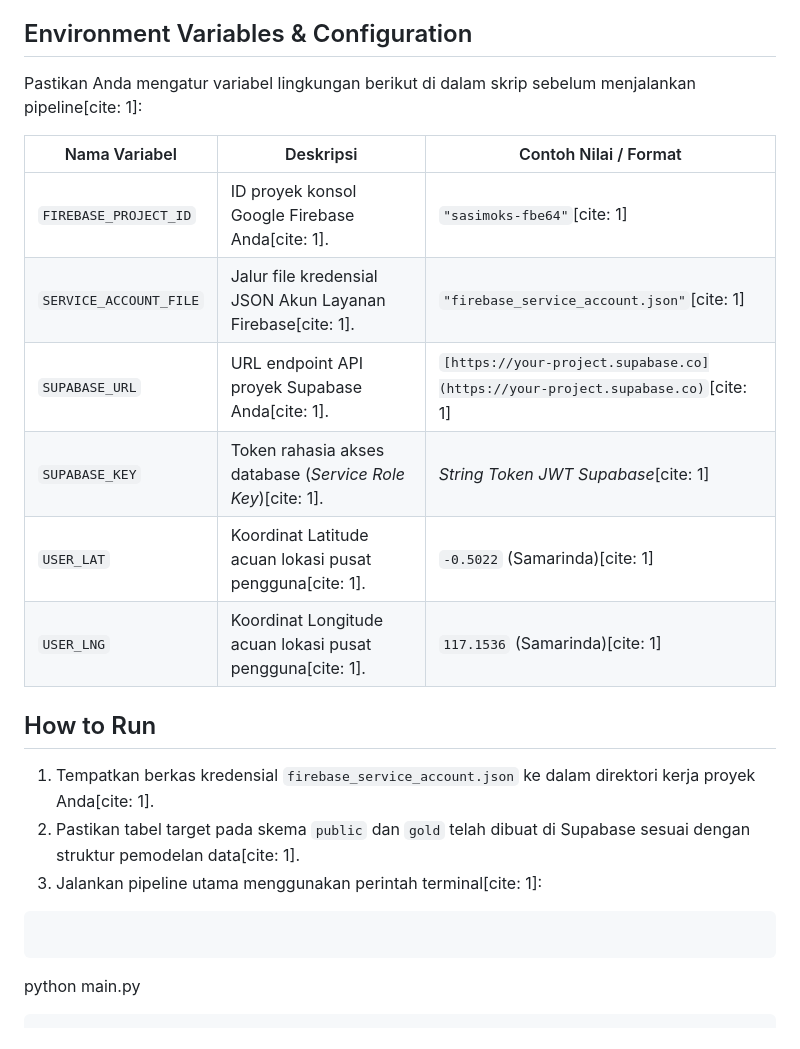
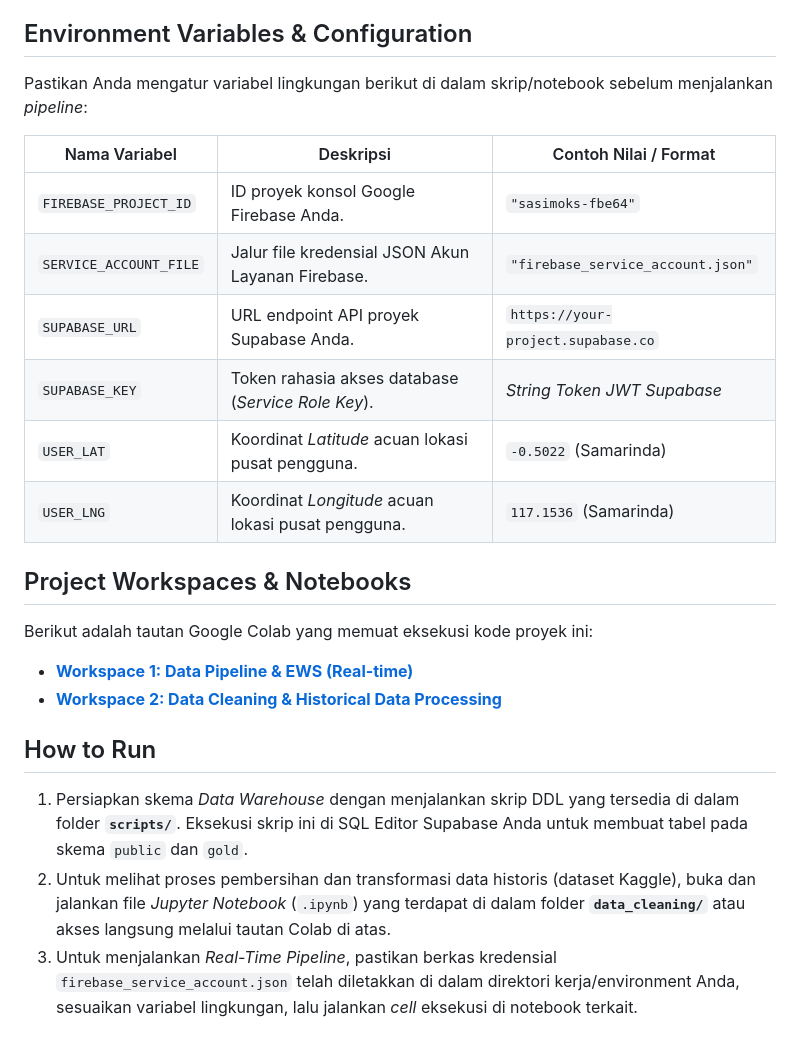
Before and after one commit to GhenAyari/UTS-BussinesIntelligence, a Markdown page: README.md, the part around one of its changes. GitHub-like rendering.

````diff
--- a/README.md
+++ b/README.md
@@ -101,28 +81,22 @@ Merekam metrik kuantitatif seperti magnitudo dan kedalaman gempa yang terikat de
 
 ## Environment Variables & Configuration
-
-Pastikan Anda mengatur variabel lingkungan berikut di dalam skrip sebelum menjalankan pipeline[cite: 1]:
+Pastikan Anda mengatur variabel lingkungan berikut di dalam skrip/notebook sebelum menjalankan *pipeline*:
 
 | Nama Variabel | Deskripsi | Contoh Nilai / Format |
 | --- | --- | --- |
-| `FIREBASE_PROJECT_ID` | ID proyek konsol Google Firebase Anda[cite: 1]. | `"sasimoks-fbe64"`[cite: 1] |
-| `SERVICE_ACCOUNT_FILE` | Jalur file kredensial JSON Akun Layanan Firebase[cite: 1]. | `"firebase_service_account.json"`[cite: 1] |
-| `SUPABASE_URL` | URL endpoint API proyek Supabase Anda[cite: 1]. | `[https://your-project.supabase.co](https://your-project.supabase.co)`[cite: 1] |
-| `SUPABASE_KEY` | Token rahasia akses database (*Service Role Key*)[cite: 1]. | *String Token JWT Supabase*[cite: 1] |
-| `USER_LAT` | Koordinat Latitude acuan lokasi pusat pengguna[cite: 1]. | `-0.5022` (Samarinda)[cite: 1] |
-| `USER_LNG` | Koordinat Longitude acuan lokasi pusat pengguna[cite: 1]. | `117.1536` (Samarinda)[cite: 1] |
+| `FIREBASE_PROJECT_ID` | ID proyek konsol Google Firebase Anda. | `"sasimoks-fbe64"` |
+| `SERVICE_ACCOUNT_FILE` | Jalur file kredensial JSON Akun Layanan Firebase. | `"firebase_service_account.json"` |
+| `SUPABASE_URL` | URL endpoint API proyek Supabase Anda. | `https://your-project.supabase.co` |
+| `SUPABASE_KEY` | Token rahasia akses database (*Service Role Key*). | *String Token JWT Supabase* |
+| `USER_LAT` | Koordinat *Latitude* acuan lokasi pusat pengguna. | `-0.5022` (Samarinda) |
+| `USER_LNG` | Koordinat *Longitude* acuan lokasi pusat pengguna. | `117.1536` (Samarinda) |
+
+## Project Workspaces & Notebooks
+Berikut adalah tautan Google Colab yang memuat eksekusi kode proyek ini:
+- **[Workspace 1: Data Pipeline & EWS (Real-time)](https://colab.research.google.com/drive/13Gaog9-bgI5pZ3_u7slzrf-T6isZp9xS?usp=sharing)**
+- **[Workspace 2: Data Cleaning & Historical Data Processing](https://colab.research.google.com/drive/1wXfwk2O_Tew6N_IU9XsbOTWoqLAqU_vt#scrollTo=0kE8HT3QATPW)**
 
 ## How to Run
-
-1. Tempatkan berkas kredensial `firebase_service_account.json` ke dalam direktori kerja proyek Anda[cite: 1].
-2. Pastikan tabel target pada skema `public` dan `gold` telah dibuat di Supabase sesuai dengan struktur pemodelan data[cite: 1].
-3. Jalankan pipeline utama menggunakan perintah terminal[cite: 1]:
-```bash
-
-```
-
-
-
-python main.py
-
-```
+1. Persiapkan skema *Data Warehouse* dengan menjalankan skrip DDL yang tersedia di dalam folder **`scripts/`**. Eksekusi skrip ini di SQL Editor Supabase Anda untuk membuat tabel pada skema `public` dan `gold`.
+2. Untuk melihat proses pembersihan dan transformasi data historis (dataset Kaggle), buka dan jalankan file *Jupyter Notebook* (`.ipynb`) yang terdapat di dalam folder **`data_cleaning/`** atau akses langsung melalui tautan Colab di atas.
+3. Untuk menjalankan *Real-Time Pipeline*, pastikan berkas kredensial `firebase_service_account.json` telah diletakkan di dalam direktori kerja/environment Anda, sesuaikan variabel lingkungan, lalu jalankan *cell* eksekusi di notebook terkait.
````
Also changed, not shown: other parts of README.md (+58 -78 lines).
